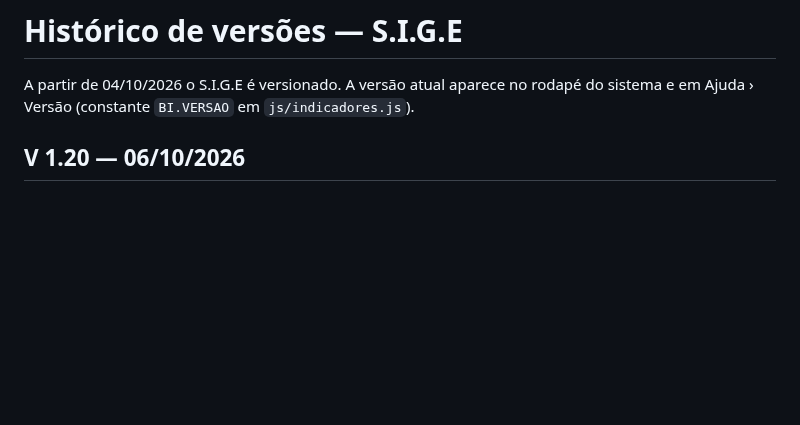
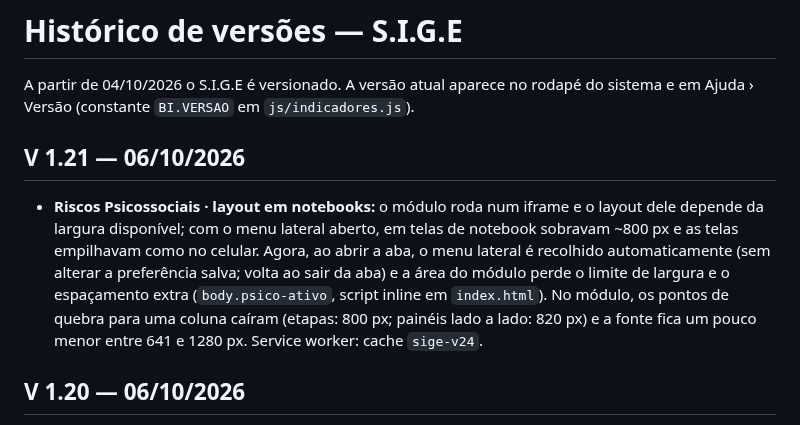
Before and after one commit to ComercialElevaLife/ElevaLife-Ergonomia, a Markdown page: docs/CHANGELOG.md, the part around the change. Rendered like a GitHub page; blank space fills up the shorter version.

```diff
--- a/docs/CHANGELOG.md
+++ b/docs/CHANGELOG.md
@@ -1,6 +1,10 @@
 # Histórico de versões — S.I.G.E
 
 A partir de 04/10/2026 o S.I.G.E é versionado. A versão atual aparece no rodapé do sistema e em Ajuda › Versão (constante `BI.VERSAO` em `js/indicadores.js`).
+
+## V 1.21 — 06/10/2026
+
+- **Riscos Psicossociais · layout em notebooks:** o módulo roda num iframe e o layout dele depende da largura disponível; com o menu lateral aberto, em telas de notebook sobravam ~800 px e as telas empilhavam como no celular. Agora, ao abrir a aba, o menu lateral é recolhido automaticamente (sem alterar a preferência salva; volta ao sair da aba) e a área do módulo perde o limite de largura e o espaçamento extra (`body.psico-ativo`, script inline em `index.html`). No módulo, os pontos de quebra para uma coluna caíram (etapas: 800 px; painéis lado a lado: 820 px) e a fonte fica um pouco menor entre 641 e 1280 px. Service worker: cache `sige-v24`.
 
 ## V 1.20 — 06/10/2026
 
```
